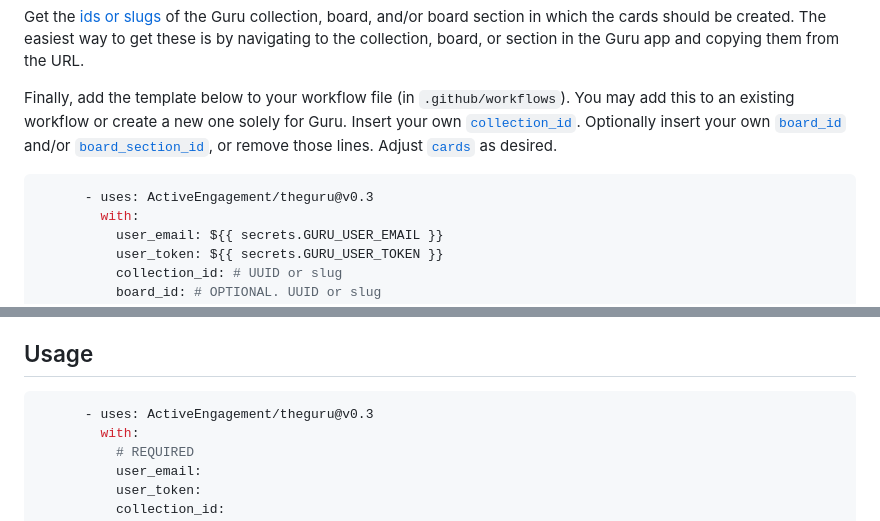
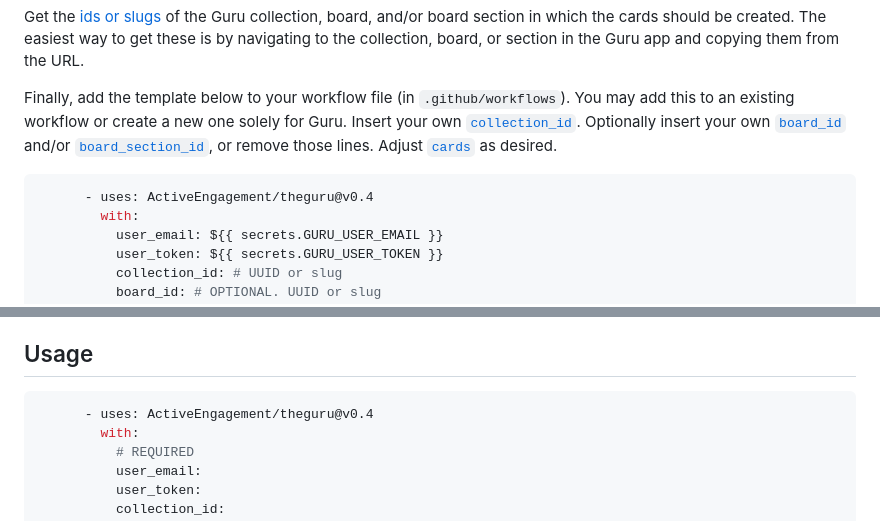
Before and after one commit to ActiveEngagement/thegru, a Markdown page: README.md, 2 parts joined by grey strips. Drawn GitHub-style.

Commit message:
Update README [ci skip]

````diff
--- a/README.md
+++ b/README.md
@@ -18,7 +18,7 @@ Get the [ids or slugs](#identifiers) of the Guru collection, board, and/or board
 Finally, add the template below to your workflow file (in `.github/workflows`). You may add this to an existing workflow or create a new one solely for Guru. Insert your own [`collection_id`](#collection_id). Optionally insert your own [`board_id`](#board_id) and/or [`board_section_id`](#board_section_id), or remove those lines. Adjust [`cards`](#cards) as desired.
 
 ```yaml
-      - uses: ActiveEngagement/theguru@v0.3
+      - uses: ActiveEngagement/theguru@v0.4
         with:
           user_email: ${{ secrets.GURU_USER_EMAIL }}
           user_token: ${{ secrets.GURU_USER_TOKEN }}
@@ -73,7 +73,7 @@ Additionally, if you change the file paths of any Markdown files (i.e. rename th
 ## Usage
 
 ```yaml
-      - uses: ActiveEngagement/theguru@v0.3
+      - uses: ActiveEngagement/theguru@v0.4
         with:
           # REQUIRED
           user_email:
````
